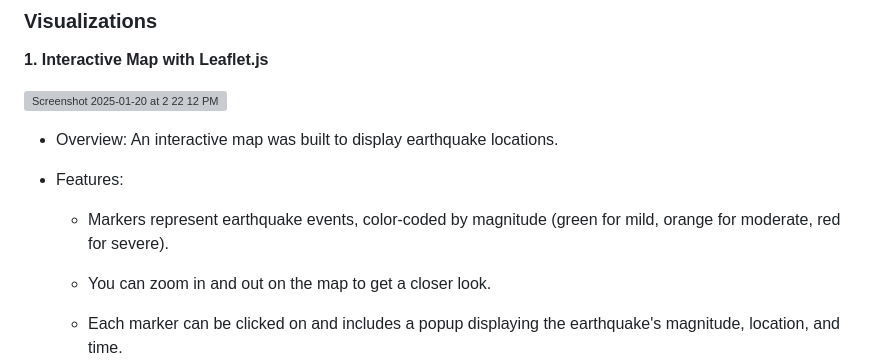
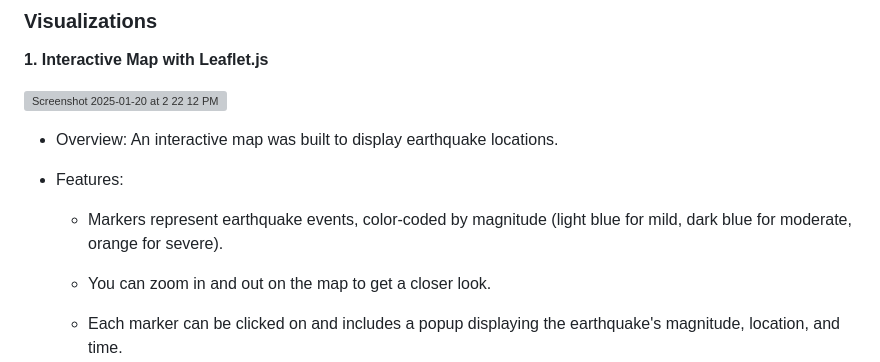
Before and after one commit to bhart4278/Project_3_UT_Bootcamp, a Markdown page: README.md, the part around the change. GitHub-like rendering; grey boxes are pictures that could not be loaded.

```diff
--- a/README.md
+++ b/README.md
@@ -34,7 +34,7 @@
 
   - Features:
 
-    - Markers represent earthquake events, color-coded by magnitude (green for mild, orange for moderate, red for severe).
+    - Markers represent earthquake events, color-coded by magnitude (light blue for mild, dark blue for moderate, orange for severe).
     - You can zoom in and out on the map to get a closer look.
 
     - Each marker can be clicked on and includes a popup displaying the earthquake's magnitude, location, and time.
```
